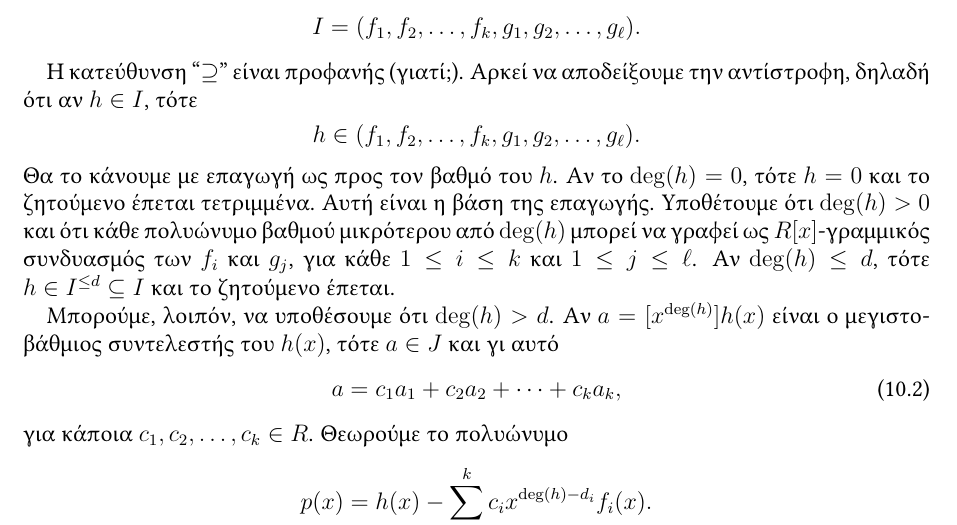
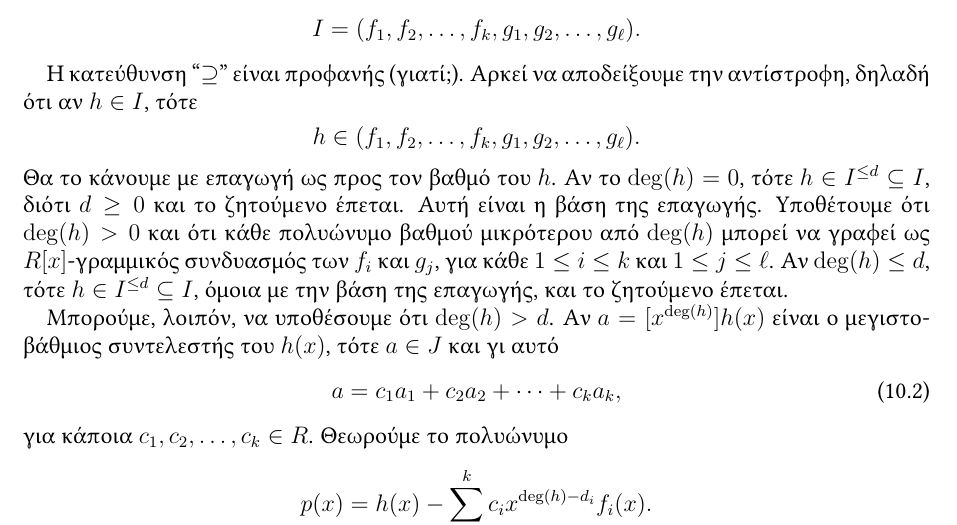
Before and after one commit to vasdionmous/Spring2026_RM, a LaTeX paper (lectureNotes/lecture20/lecture20.tex): part of page 3 of 6, cut so that both start at the same text. Compiled offline with pdfLaTeX.

Commit message:
minor correction in the proof of HBT

```diff
--- a/lectureNotes/lecture20/lecture20.tex
+++ b/lectureNotes/lecture20/lecture20.tex
@@ -439,7 +438,7 @@ R[x]^{\le d} = R\{1\} \oplus R\{x\} \oplus \cdots \oplus R\{x^d\}
     \[
     h \in (f_1, f_2, \dots, f_k, g_1, g_2, \dots, g_\ell).
     \]
-    Θα το κάνουμε με επαγωγή ως προς τον βαθμό του $h$. Αν το $\deg(h) = 0$, τότε $h = 0$ και το ζητούμενο έπεται τετριμμένα. Αυτή είναι η βάση της επαγωγής. Υποθέτουμε ότι $\deg(h) > 0$ και ότι κάθε πολυώνυμο βαθμού μικρότερου από $\deg(h)$ μπορεί να γραφεί ως $R[x]$-γραμμικός συνδυασμός των $f_i$ και $g_j$, για κάθε $1 \le i \le k$ και $1 \le j \le \ell$. Αν $\deg(h) \le d$, τότε $h \in I^{\le d} \subseteq I$ και το ζητούμενο έπεται.
+    Θα το κάνουμε με επαγωγή ως προς τον βαθμό του $h$. Αν το $\deg(h) = 0$, τότε $h \in I^{\le{d}} \subseteq I$, διότι $d \ge 0$ και το ζητούμενο έπεται. Αυτή είναι η βάση της επαγωγής. Υποθέτουμε ότι $\deg(h) > 0$ και ότι κάθε πολυώνυμο βαθμού μικρότερου από $\deg(h)$ μπορεί να γραφεί ως $R[x]$-γραμμικός συνδυασμός των $f_i$ και $g_j$, για κάθε $1 \le i \le k$ και $1 \le j \le \ell$. Αν $\deg(h) \le d$, τότε $h \in I^{\le d} \subseteq I$, όμοια με την βάση της επαγωγής, και το ζητούμενο έπεται.
 
     Μπορούμε, λοιπόν, να υποθέσουμε ότι $\deg(h) > d$. Αν $a = [x^{\deg(h)}]h(x)$ είναι ο μεγιστοβάθμιος συντελεστής του $h(x)$, τότε $a \in J$ και γι αυτό
     \begin{equation}
```
Also changed, not shown: lectureNotes/lecture20/lecture20.pdf, lectureNotes/lecture20/lecture20.tex (1 more changed lines).
